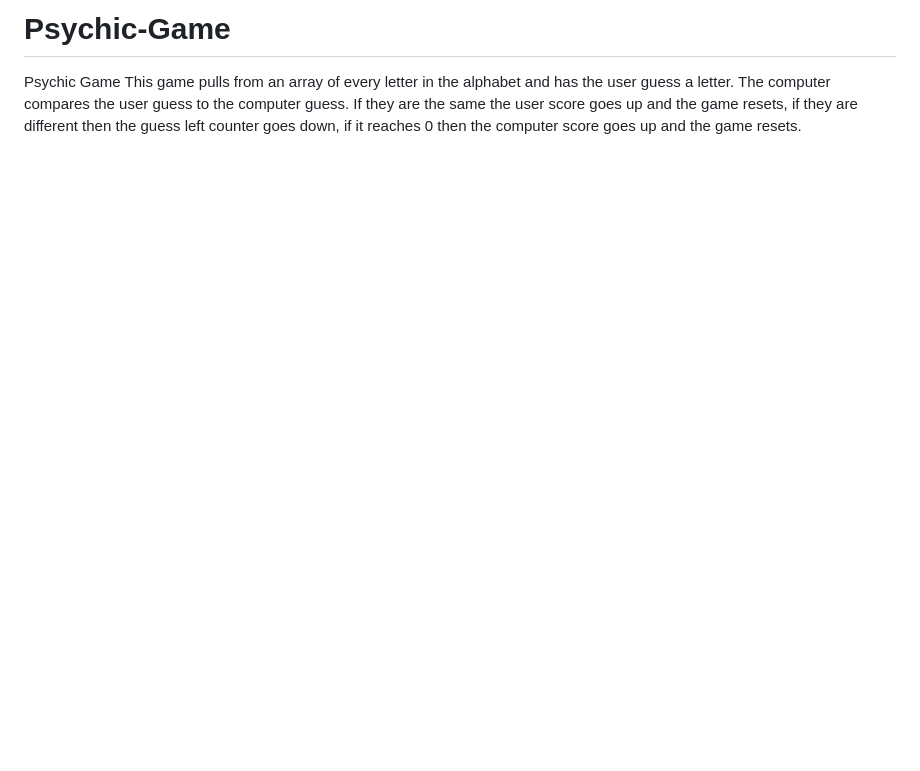
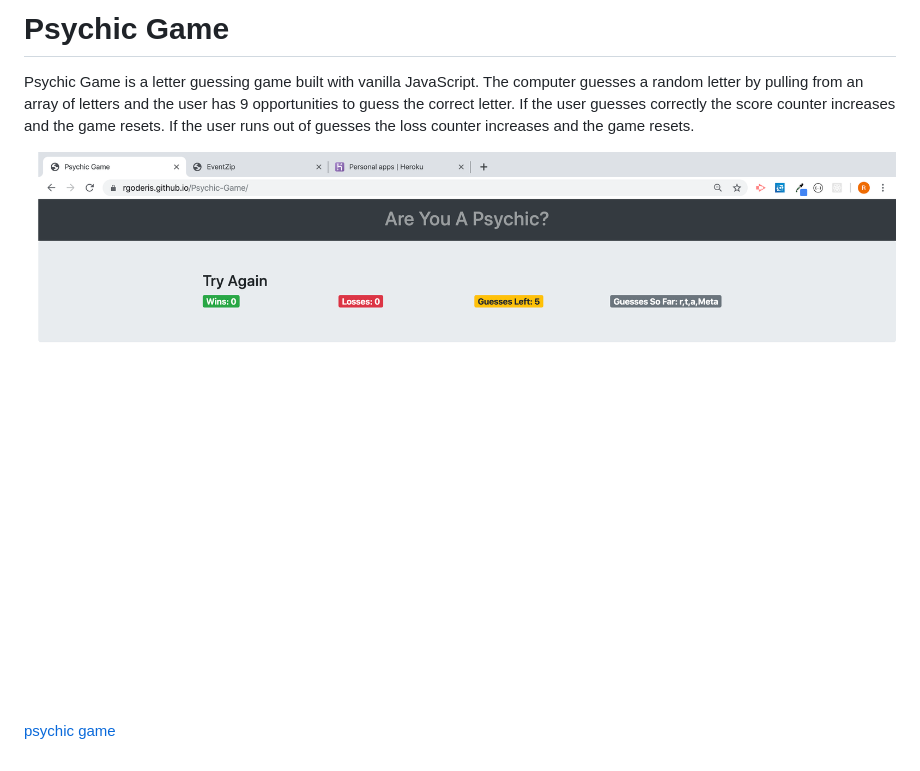
Before and after one commit to rgoderis/Psychic-Game, a Markdown page: README.md, the part around the change. GitHub-like rendering; pictures changed too: assets/images/game.png (added); blank space fills up the shorter version.

Commit message:
added text, link, and image to readme

```diff
--- a/README.md
+++ b/README.md
@@ -1,5 +1,6 @@
-# Psychic-Game
-Psychic Game
-This game pulls from an array of every letter in the alphabet and has the user guess a letter.
-The computer compares the user guess to the computer guess.  If they are the same the user score goes up and the game resets,
-if they are different then the guess left counter goes down, if it reaches 0 then the computer score goes up and the game resets.
+# Psychic Game
+Psychic Game is a letter guessing game built with vanilla JavaScript.  The computer guesses a random letter by pulling from an array of letters and the user has 9 opportunities to guess the correct letter.  If the user guesses correctly the score counter increases and the game resets.  If the user runs out of guesses the loss counter increases and the game resets.
+
+![psychic game](./assets/images/game.png)
+
+[psychic game](https://rgoderis.github.io/Psychic-Game/)
```
Also changed, not shown: 3 other files.
